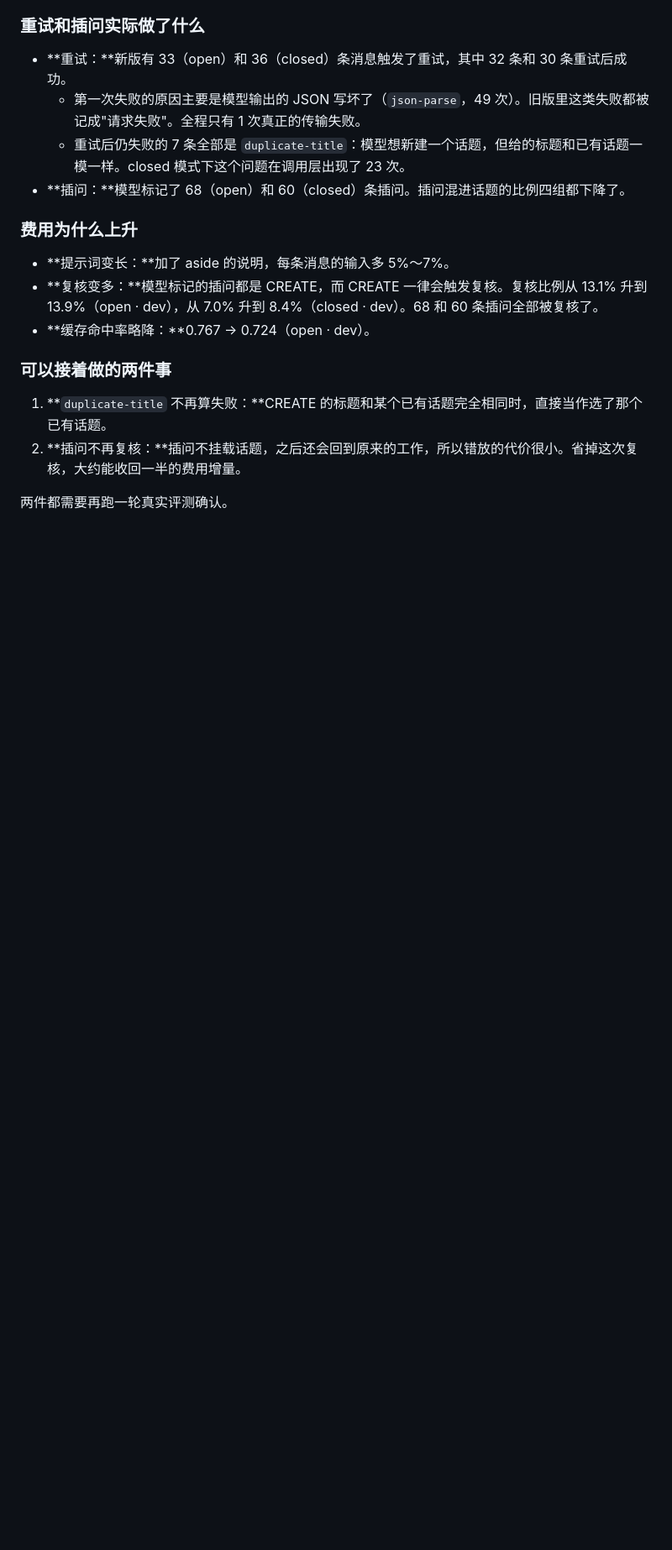
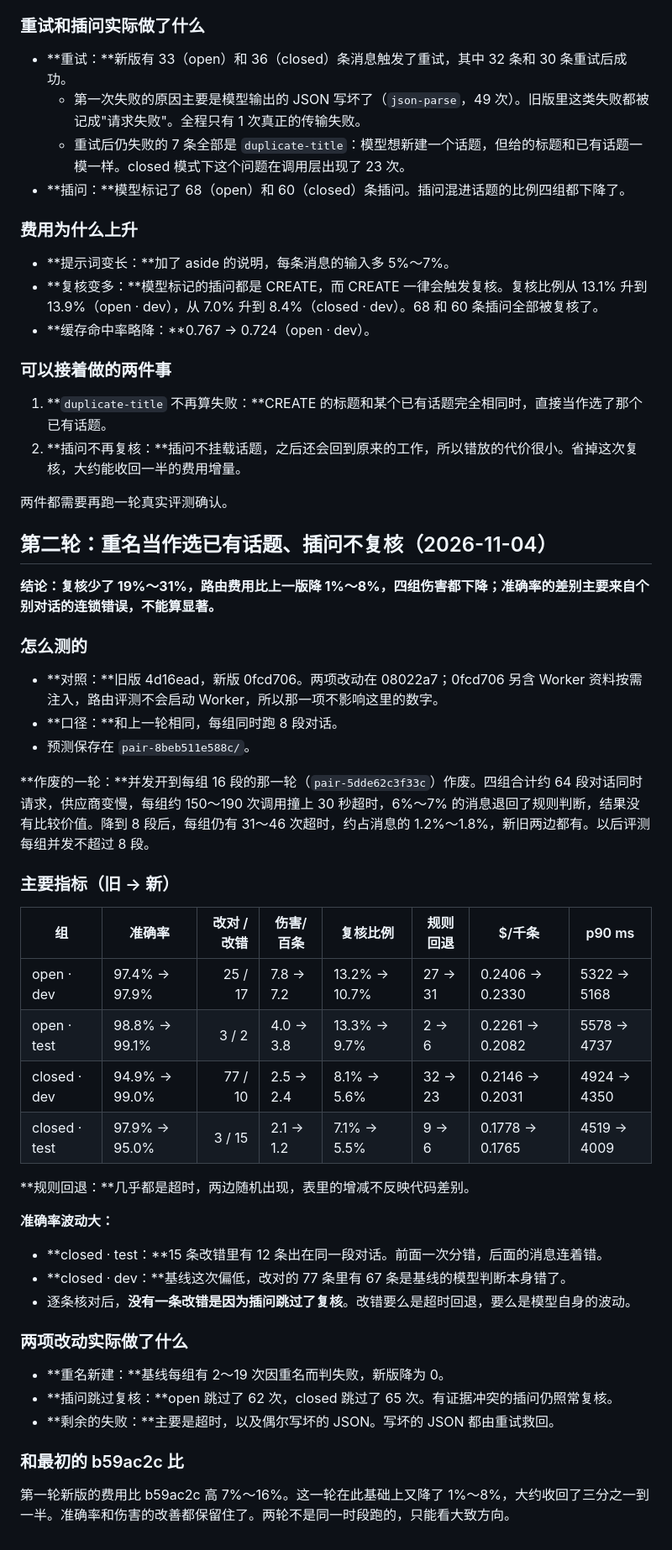
Before and after one commit to YunongDai2005/dsh-theone, a Markdown page: docs/design/routing-retry-aside-report.zh.md, the part around the change. Shown at 84% size. Drawn GitHub-style; blank space fills up the shorter version.

Commit message:
Record the second paired run: fewer rechecks and no duplicate-title failures cut routing cost 1-8% with harm down in every group

```diff
--- a/docs/design/routing-retry-aside-report.zh.md
+++ b/docs/design/routing-retry-aside-report.zh.md
@@ -125,3 +125,41 @@ node --experimental-transform-types --test --test-isolation=none tests/dsh-route
 2. **插问不再复核：**插问不挂载话题，之后还会回到原来的工作，所以错放的代价很小。省掉这次复核，大约能收回一半的费用增量。
 
 两件都需要再跑一轮真实评测确认。
+
+## 第二轮：重名当作选已有话题、插问不复核（2026-11-04）
+
+**结论：复核少了 19%～31%，路由费用比上一版降 1%～8%，四组伤害都下降；准确率的差别主要来自个别对话的连锁错误，不能算显著。**
+
+### 怎么测的
+
+- **对照：**旧版 4d16ead，新版 0fcd706。两项改动在 08022a7；0fcd706 另含 Worker 资料按需注入，路由评测不会启动 Worker，所以那一项不影响这里的数字。
+- **口径：**和上一轮相同，每组同时跑 8 段对话。
+- 预测保存在 `pair-8beb511e588c/`。
+
+**作废的一轮：**并发开到每组 16 段的那一轮（`pair-5dde62c3f33c`）作废。四组合计约 64 段对话同时请求，供应商变慢，每组约 150～190 次调用撞上 30 秒超时，6%～7% 的消息退回了规则判断，结果没有比较价值。降到 8 段后，每组仍有 31～46 次超时，约占消息的 1.2%～1.8%，新旧两边都有。以后评测每组并发不超过 8 段。
+
+### 主要指标（旧 → 新）
+
+| 组 | 准确率 | 改对 / 改错 | 伤害/百条 | 复核比例 | 规则回退 | $/千条 | p90 ms |
+|---|---|---:|---|---|---|---|---|
+| open · dev | 97.4% → 97.9% | 25 / 17 | 7.8 → 7.2 | 13.2% → 10.7% | 27 → 31 | 0.2406 → 0.2330 | 5322 → 5168 |
+| open · test | 98.8% → 99.1% | 3 / 2 | 4.0 → 3.8 | 13.3% → 9.7% | 2 → 6 | 0.2261 → 0.2082 | 5578 → 4737 |
+| closed · dev | 94.9% → 99.0% | 77 / 10 | 2.5 → 2.4 | 8.1% → 5.6% | 32 → 23 | 0.2146 → 0.2031 | 4924 → 4350 |
+| closed · test | 97.9% → 95.0% | 3 / 15 | 2.1 → 1.2 | 7.1% → 5.5% | 9 → 6 | 0.1778 → 0.1765 | 4519 → 4009 |
+
+**规则回退：**几乎都是超时，两边随机出现，表里的增减不反映代码差别。
+
+**准确率波动大：**
+- **closed · test：**15 条改错里有 12 条出在同一段对话。前面一次分错，后面的消息连着错。
+- **closed · dev：**基线这次偏低，改对的 77 条里有 67 条是基线的模型判断本身错了。
+- 逐条核对后，**没有一条改错是因为插问跳过了复核**。改错要么是超时回退，要么是模型自身的波动。
+
+### 两项改动实际做了什么
+
+- **重名新建：**基线每组有 2～19 次因重名而判失败，新版降为 0。
+- **插问跳过复核：**open 跳过了 62 次，closed 跳过了 65 次。有证据冲突的插问仍照常复核。
+- **剩余的失败：**主要是超时，以及偶尔写坏的 JSON。写坏的 JSON 都由重试救回。
+
+### 和最初的 b59ac2c 比
+
+第一轮新版的费用比 b59ac2c 高 7%～16%。这一轮在此基础上又降了 1%～8%，大约收回了三分之一到一半。准确率和伤害的改善都保留住了。两轮不是同一时段跑的，只能看大致方向。
```
